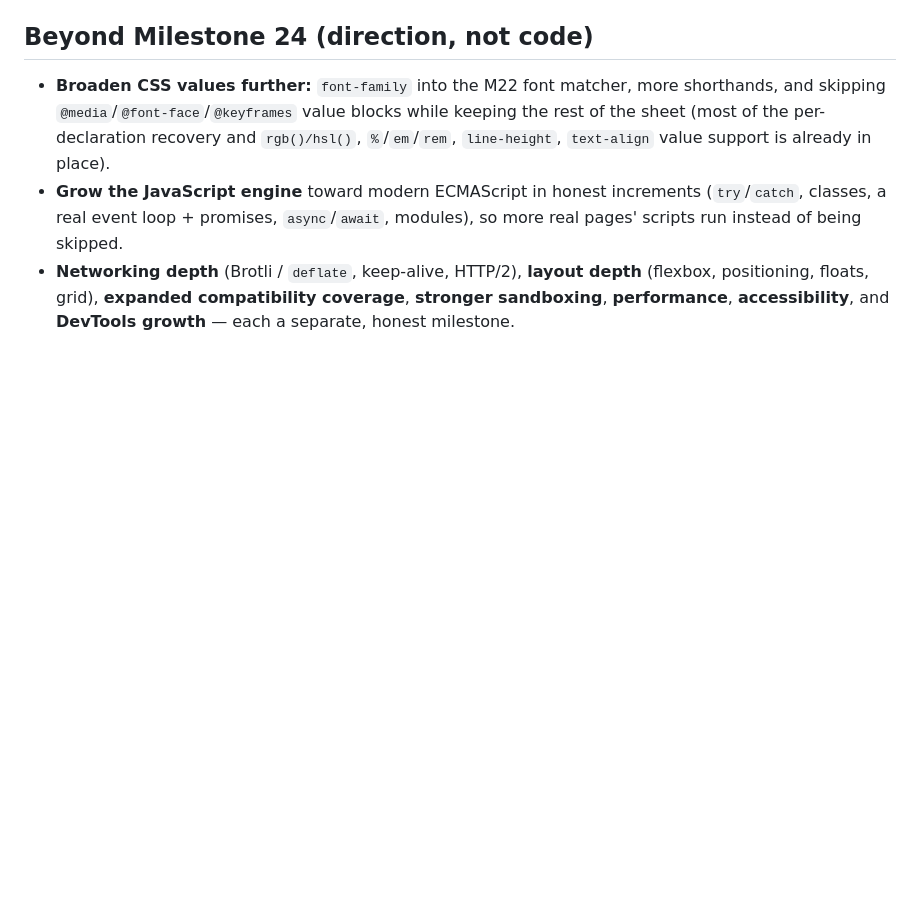
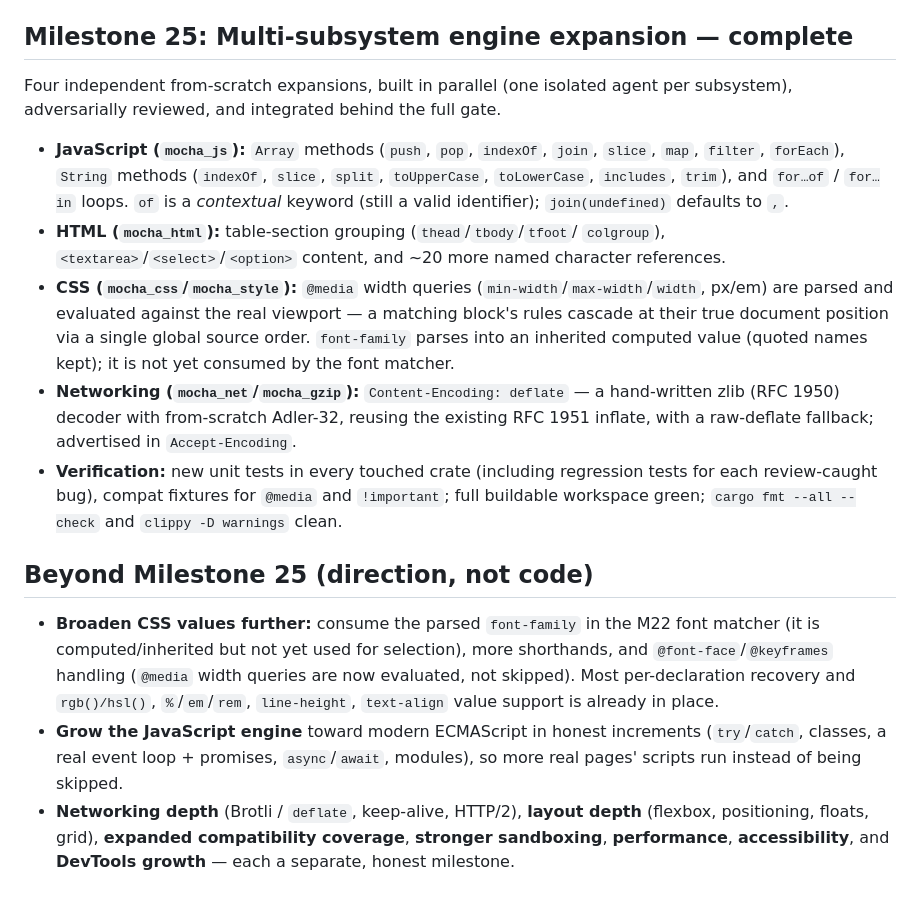
Before and after one commit to Adventnl/mocha-browser, a Markdown page: docs/architecture/milestones.md, the part around the change. Rendered like a GitHub page; blank space fills up the shorter version.

Commit message:
docs: record Milestone 25 (multi-subsystem engine expansion)
Add the Milestone 25 entry (JS array/string methods + for-of/for-in, HTML table
sections + select/textarea, CSS @media + font-family, Content-Encoding deflate)
and refresh the CLAUDE.md milestone summary and forward-looking direction
(deflate is now supported; @media is evaluated, not skipped; font-family is
parsed but not yet consumed by the font matcher).

Co-Authored-By: Claude Opus 4.8 <noreply@anthropic.com>
Claude-Session: https://claude.ai/code/session_019DBUyb9JffTADrRcZEoPgw

```diff
--- a/docs/architecture/milestones.md
+++ b/docs/architecture/milestones.md
@@ -396,13 +396,41 @@ goal, what is explicitly not included, and how completion is verified.
   malformed selectors; `cargo fmt --all --check` and `cargo clippy --all-targets
   -D warnings` clean.
 
-## Beyond Milestone 24 (direction, not code)
+## Milestone 25: Multi-subsystem engine expansion — complete
 
-- **Broaden CSS values further:** `font-family` into the M22 font matcher, more
-  shorthands, and skipping `@media`/`@font-face`/`@keyframes` value blocks while
-  keeping the rest of the sheet (most of the per-declaration recovery and
-  `rgb()/hsl()`, `%`/`em`/`rem`, `line-height`, `text-align` value support is
-  already in place).
+Four independent from-scratch expansions, built in parallel (one isolated agent
+per subsystem), adversarially reviewed, and integrated behind the full gate.
+
+- **JavaScript (`mocha_js`):** `Array` methods (`push`, `pop`, `indexOf`, `join`,
+  `slice`, `map`, `filter`, `forEach`), `String` methods (`indexOf`, `slice`,
+  `split`, `toUpperCase`, `toLowerCase`, `includes`, `trim`), and `for…of` /
+  `for…in` loops. `of` is a *contextual* keyword (still a valid identifier);
+  `join(undefined)` defaults to `,`.
+- **HTML (`mocha_html`):** table-section grouping (`thead`/`tbody`/`tfoot`/
+  `colgroup`), `<textarea>`/`<select>`/`<option>` content, and ~20 more named
+  character references.
+- **CSS (`mocha_css`/`mocha_style`):** `@media` width queries
+  (`min-width`/`max-width`/`width`, px/em) are parsed and evaluated against the
+  real viewport — a matching block's rules cascade at their true document
+  position via a single global source order. `font-family` parses into an
+  inherited computed value (quoted names kept); it is not yet consumed by the
+  font matcher.
+- **Networking (`mocha_net`/`mocha_gzip`):** `Content-Encoding: deflate` — a
+  hand-written zlib (RFC 1950) decoder with from-scratch Adler-32, reusing the
+  existing RFC 1951 inflate, with a raw-deflate fallback; advertised in
+  `Accept-Encoding`.
+- **Verification:** new unit tests in every touched crate (including regression
+  tests for each review-caught bug), compat fixtures for `@media` and
+  `!important`; full buildable workspace green; `cargo fmt --all --check` and
+  `clippy -D warnings` clean.
+
+## Beyond Milestone 25 (direction, not code)
+
+- **Broaden CSS values further:** consume the parsed `font-family` in the M22
+  font matcher (it is computed/inherited but not yet used for selection), more
+  shorthands, and `@font-face`/`@keyframes` handling (`@media` width queries are
+  now evaluated, not skipped). Most per-declaration recovery and `rgb()/hsl()`,
+  `%`/`em`/`rem`, `line-height`, `text-align` value support is already in place.
 - **Grow the JavaScript engine** toward modern ECMAScript in honest increments
   (`try`/`catch`, classes, a real event loop + promises, `async`/`await`,
   modules), so more real pages' scripts run instead of being skipped.
```
Also changed, not shown: CLAUDE.md (+2 -2 lines).
